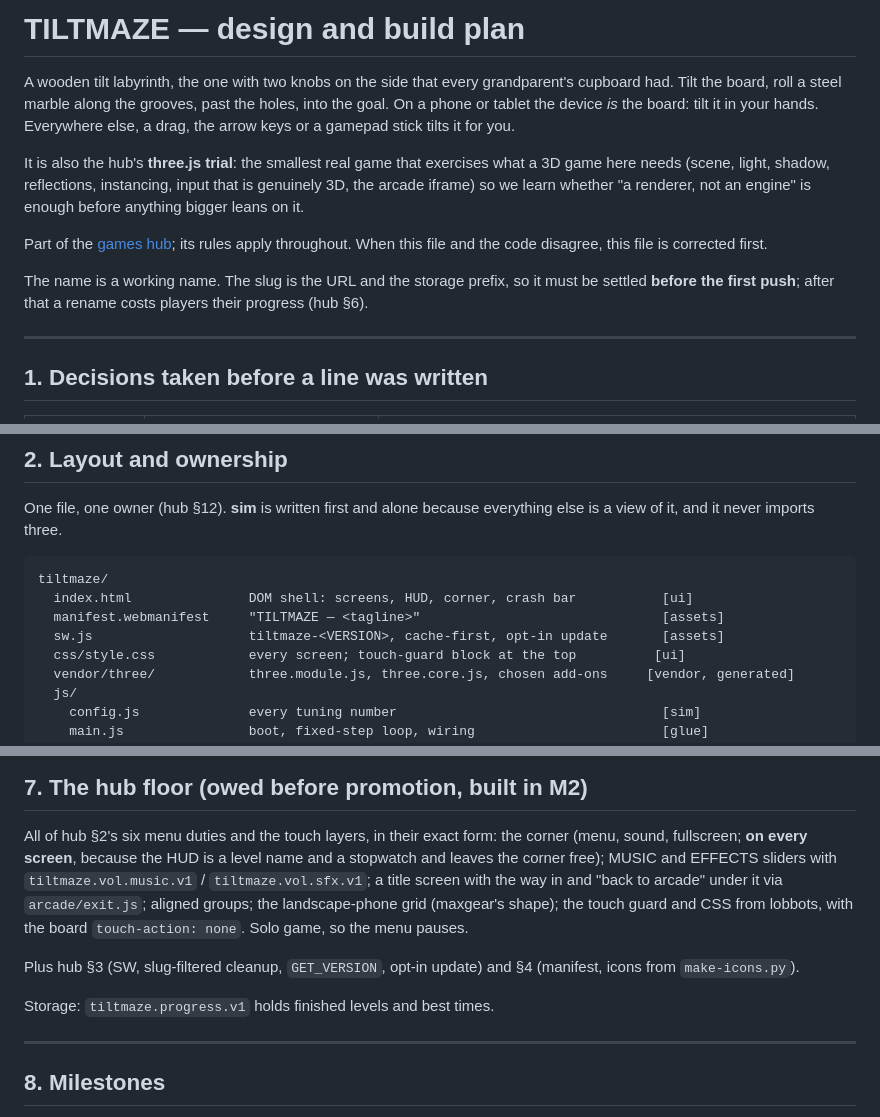
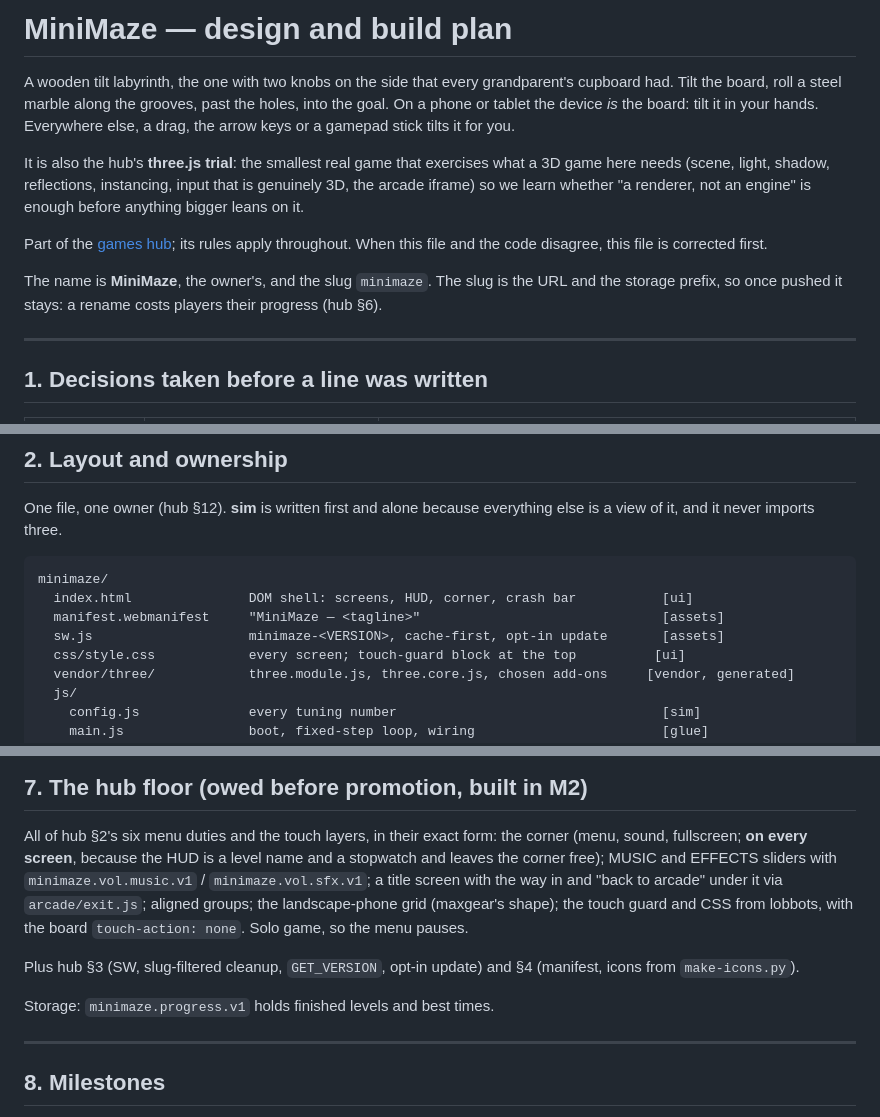
Before and after one commit to ivaruf/minimaze, a Markdown page: DESIGN.md, 3 parts joined by grey strips. Rendered like a GitHub page.

Commit message:
Call it MiniMaze
Co-Authored-By: Claude Opus 5.5 <noreply@anthropic.com>

````diff
--- a/DESIGN.md
+++ b/DESIGN.md
@@ -1,4 +1,4 @@
-# TILTMAZE — design and build plan
+# MiniMaze — design and build plan
 
 A wooden tilt labyrinth, the one with two knobs on the side that every
 grandparent's cupboard had. Tilt the board, roll a steel marble along the
@@ -14,9 +14,9 @@ renderer, not an engine" is enough before anything bigger leans on it.
 Part of the [games hub](../CLAUDE.md); its rules apply throughout. When this
 file and the code disagree, this file is corrected first.
 
-The name is a working name. The slug is the URL and the storage prefix, so it
-must be settled **before the first push**; after that a rename costs players
-their progress (hub §6).
+The name is **MiniMaze**, the owner's, and the slug `minimaze`. The slug is
+the URL and the storage prefix, so once pushed it stays: a rename costs
+players their progress (hub §6).
 
 ---
 
@@ -43,10 +43,10 @@ One file, one owner (hub §12). **sim** is written first and alone because
 everything else is a view of it, and it never imports three.
 
 ```
-tiltmaze/
+minimaze/
   index.html               DOM shell: screens, HUD, corner, crash bar           [ui]
-  manifest.webmanifest     "TILTMAZE — <tagline>"                               [assets]
-  sw.js                    tiltmaze-<VERSION>, cache-first, opt-in update       [assets]
+  manifest.webmanifest     "MiniMaze — <tagline>"                               [assets]
+  sw.js                    minimaze-<VERSION>, cache-first, opt-in update       [assets]
   css/style.css            every screen; touch-guard block at the top          [ui]
   vendor/three/            three.module.js, three.core.js, chosen add-ons     [vendor, generated]
   js/
@@ -202,7 +202,7 @@ behind them, in the board's wood-and-brass palette.
 All of hub §2's six menu duties and the touch layers, in their exact form:
 the corner (menu, sound, fullscreen; **on every screen**, because the HUD is
 a level name and a stopwatch and leaves the corner free); MUSIC and EFFECTS
-sliders with `tiltmaze.vol.music.v1` / `tiltmaze.vol.sfx.v1`; a title screen
+sliders with `minimaze.vol.music.v1` / `minimaze.vol.sfx.v1`; a title screen
 with the way in and "back to arcade" under it via `arcade/exit.js`; aligned
 groups; the landscape-phone grid (maxgear's shape); the touch guard and CSS
 from lobbots, with the board `touch-action: none`. Solo game, so the menu
@@ -211,7 +211,7 @@ pauses.
 Plus hub §3 (SW, slug-filtered cleanup, `GET_VERSION`, opt-in update) and §4
 (manifest, icons from `make-icons.py`).
 
-Storage: `tiltmaze.progress.v1` holds finished levels and best times.
+Storage: `minimaze.progress.v1` holds finished levels and best times.
 
 ---
 
````
Also changed, not shown: other parts of DESIGN.md (+0 -1 lines).
